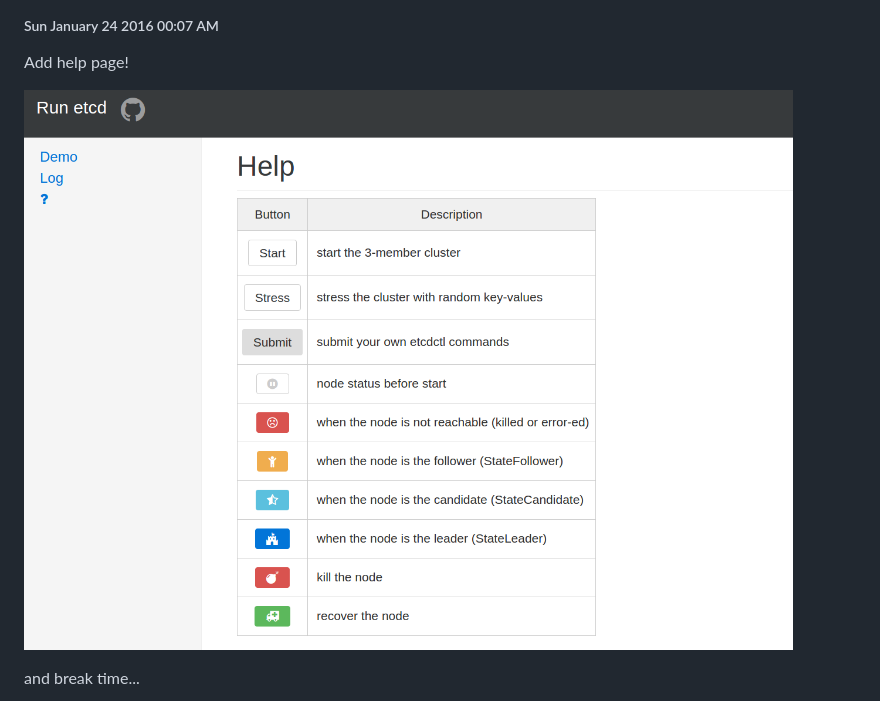
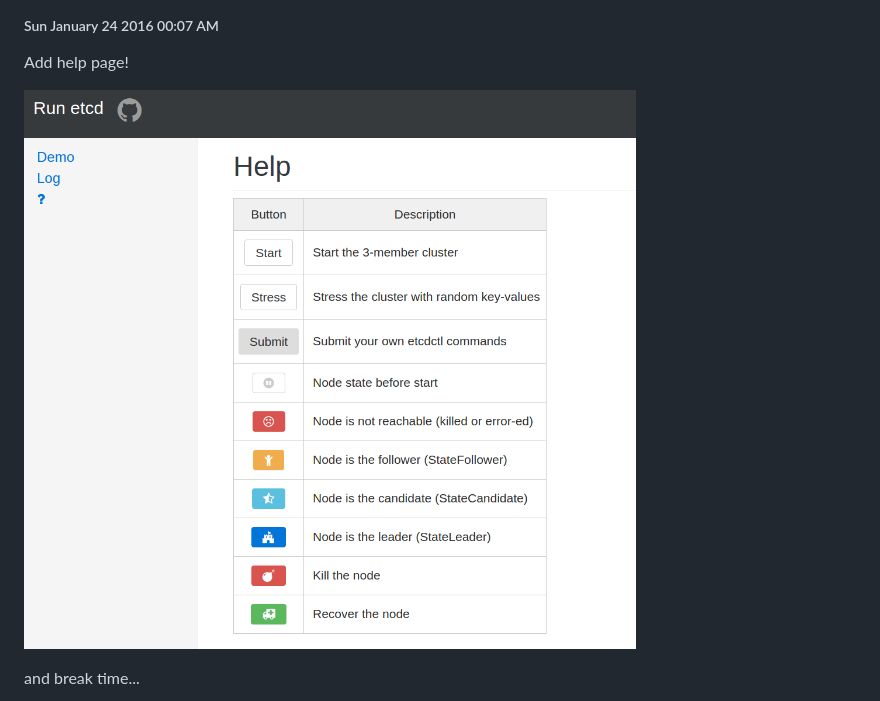
Before and after one commit to mkobar/runetcd, a Markdown page: README.md, the part around the change. GitHub-like rendering; pictures changed too: changelogs/help_page.png (deleted), changelogs/runetcd_help_page_00.png (added).

Commit message:
update help page

```diff
--- a/README.md
+++ b/README.md
@@ -85,7 +85,7 @@ You can use this as an `etcd` dashboard:
 
 Add help page!
 
-![help_page](./changelogs/help_page.png)
+![runetcd_help_page_00](./changelogs/runetcd_help_page_00.png)
 
 and break time...
 
```
Also changed, not shown: 1 other file.
